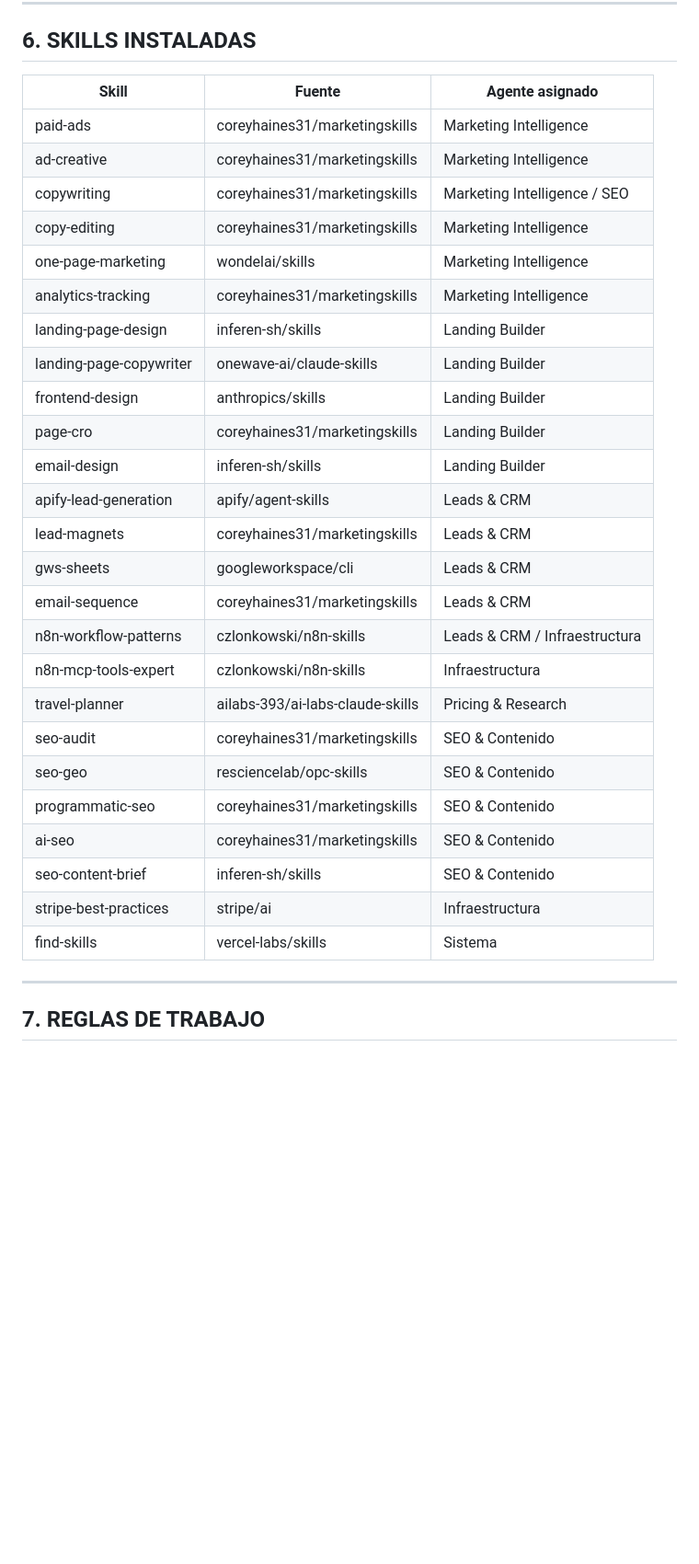
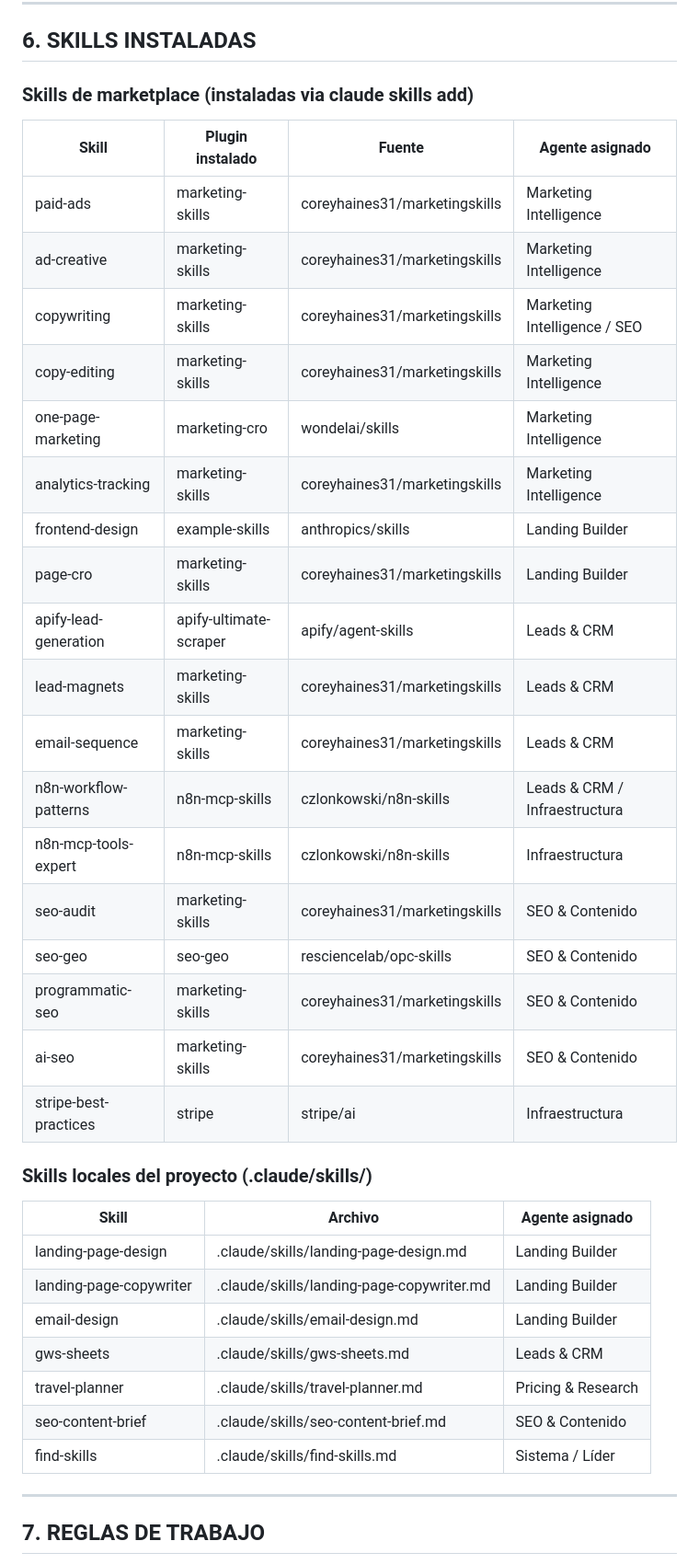
Before and after one commit to blocktravelagency-crypto/block-travel-agency, a Markdown page: CLAUDE.md, the part around the change. Shown at 92% size. Rendered like a GitHub page; blank space fills up the shorter version.

Commit message:
feat: skills locales completas (7/7) + CLAUDE.md seccion 6 actualizada
Co-Authored-By: Claude Opus 4.6 (1M context) <noreply@anthropic.com>

```diff
--- a/CLAUDE.md
+++ b/CLAUDE.md
@@ -140,33 +140,38 @@ Pricing Agent → Marketing Agent → Landing Builder → Leads Agent → Campa
 
 ## 6. SKILLS INSTALADAS
 
-| Skill | Fuente | Agente asignado |
-|-------|--------|-----------------|
-| paid-ads | coreyhaines31/marketingskills | Marketing Intelligence |
-| ad-creative | coreyhaines31/marketingskills | Marketing Intelligence |
-| copywriting | coreyhaines31/marketingskills | Marketing Intelligence / SEO |
-| copy-editing | coreyhaines31/marketingskills | Marketing Intelligence |
-| one-page-marketing | wondelai/skills | Marketing Intelligence |
-| analytics-tracking | coreyhaines31/marketingskills | Marketing Intelligence |
-| landing-page-design | inferen-sh/skills | Landing Builder |
-| landing-page-copywriter | onewave-ai/claude-skills | Landing Builder |
-| frontend-design | anthropics/skills | Landing Builder |
-| page-cro | coreyhaines31/marketingskills | Landing Builder |
-| email-design | inferen-sh/skills | Landing Builder |
-| apify-lead-generation | apify/agent-skills | Leads & CRM |
-| lead-magnets | coreyhaines31/marketingskills | Leads & CRM |
-| gws-sheets | googleworkspace/cli | Leads & CRM |
-| email-sequence | coreyhaines31/marketingskills | Leads & CRM |
-| n8n-workflow-patterns | czlonkowski/n8n-skills | Leads & CRM / Infraestructura |
-| n8n-mcp-tools-expert | czlonkowski/n8n-skills | Infraestructura |
-| travel-planner | ailabs-393/ai-labs-claude-skills | Pricing & Research |
-| seo-audit | coreyhaines31/marketingskills | SEO & Contenido |
-| seo-geo | resciencelab/opc-skills | SEO & Contenido |
-| programmatic-seo | coreyhaines31/marketingskills | SEO & Contenido |
-| ai-seo | coreyhaines31/marketingskills | SEO & Contenido |
-| seo-content-brief | inferen-sh/skills | SEO & Contenido |
-| stripe-best-practices | stripe/ai | Infraestructura |
-| find-skills | vercel-labs/skills | Sistema |
+### Skills de marketplace (instaladas via claude skills add)
+| Skill | Plugin instalado | Fuente | Agente asignado |
+|-------|-----------------|--------|-----------------|
+| paid-ads | marketing-skills | coreyhaines31/marketingskills | Marketing Intelligence |
+| ad-creative | marketing-skills | coreyhaines31/marketingskills | Marketing Intelligence |
+| copywriting | marketing-skills | coreyhaines31/marketingskills | Marketing Intelligence / SEO |
+| copy-editing | marketing-skills | coreyhaines31/marketingskills | Marketing Intelligence |
+| one-page-marketing | marketing-cro | wondelai/skills | Marketing Intelligence |
+| analytics-tracking | marketing-skills | coreyhaines31/marketingskills | Marketing Intelligence |
+| frontend-design | example-skills | anthropics/skills | Landing Builder |
+| page-cro | marketing-skills | coreyhaines31/marketingskills | Landing Builder |
+| apify-lead-generation | apify-ultimate-scraper | apify/agent-skills | Leads & CRM |
+| lead-magnets | marketing-skills | coreyhaines31/marketingskills | Leads & CRM |
+| email-sequence | marketing-skills | coreyhaines31/marketingskills | Leads & CRM |
+| n8n-workflow-patterns | n8n-mcp-skills | czlonkowski/n8n-skills | Leads & CRM / Infraestructura |
+| n8n-mcp-tools-expert | n8n-mcp-skills | czlonkowski/n8n-skills | Infraestructura |
+| seo-audit | marketing-skills | coreyhaines31/marketingskills | SEO & Contenido |
+| seo-geo | seo-geo | resciencelab/opc-skills | SEO & Contenido |
+| programmatic-seo | marketing-skills | coreyhaines31/marketingskills | SEO & Contenido |
+| ai-seo | marketing-skills | coreyhaines31/marketingskills | SEO & Contenido |
+| stripe-best-practices | stripe | stripe/ai | Infraestructura |
+
+### Skills locales del proyecto (.claude/skills/)
+| Skill | Archivo | Agente asignado |
+|-------|---------|-----------------|
+| landing-page-design | .claude/skills/landing-page-design.md | Landing Builder |
+| landing-page-copywriter | .claude/skills/landing-page-copywriter.md | Landing Builder |
+| email-design | .claude/skills/email-design.md | Landing Builder |
+| gws-sheets | .claude/skills/gws-sheets.md | Leads & CRM |
+| travel-planner | .claude/skills/travel-planner.md | Pricing & Research |
+| seo-content-brief | .claude/skills/seo-content-brief.md | SEO & Contenido |
+| find-skills | .claude/skills/find-skills.md | Sistema / Líder |
 
 ---
 
```
Also changed, not shown: .claude/skills/find-skills.md (added, +26 -0 lines), .claude/skills/seo-content-brief.md (added, +23 -0 lines).
